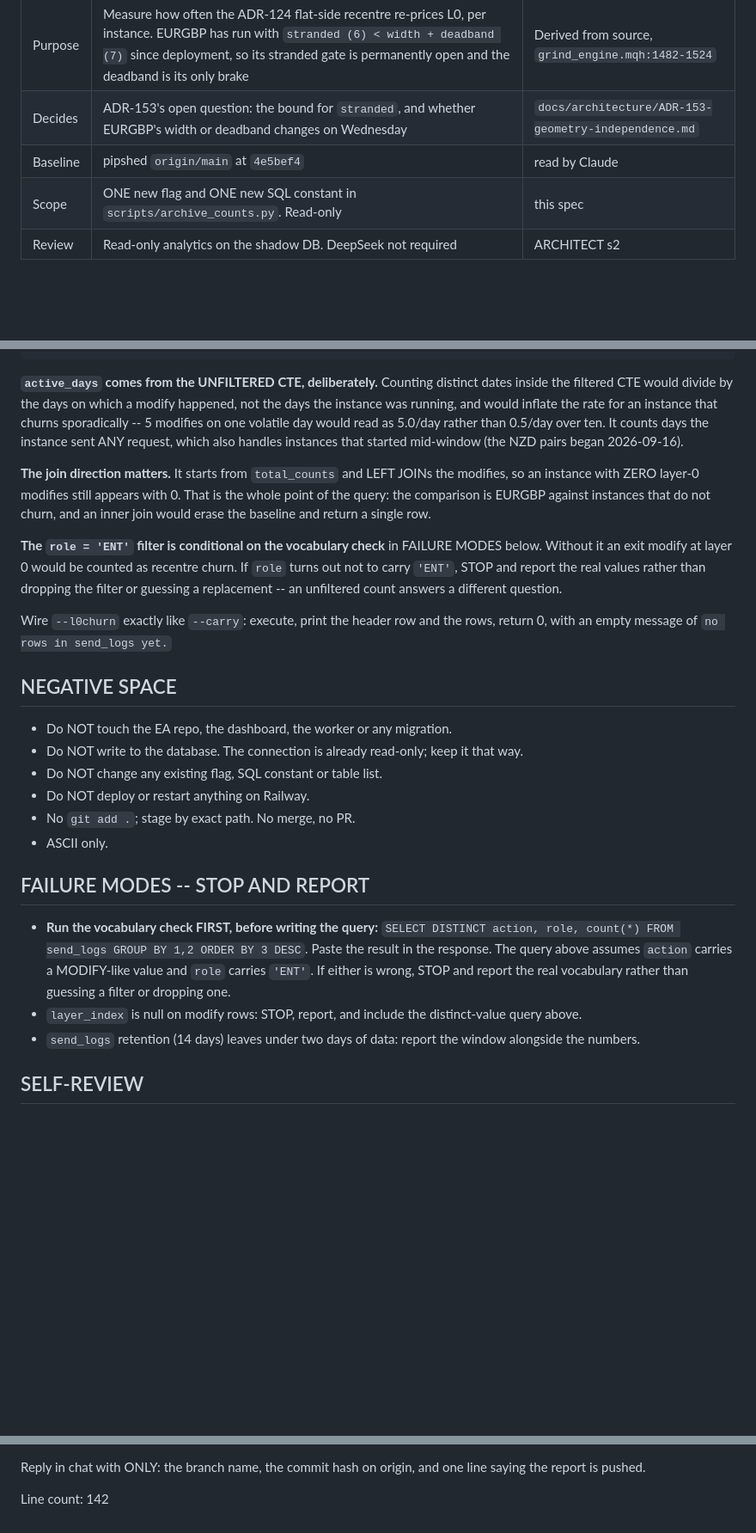
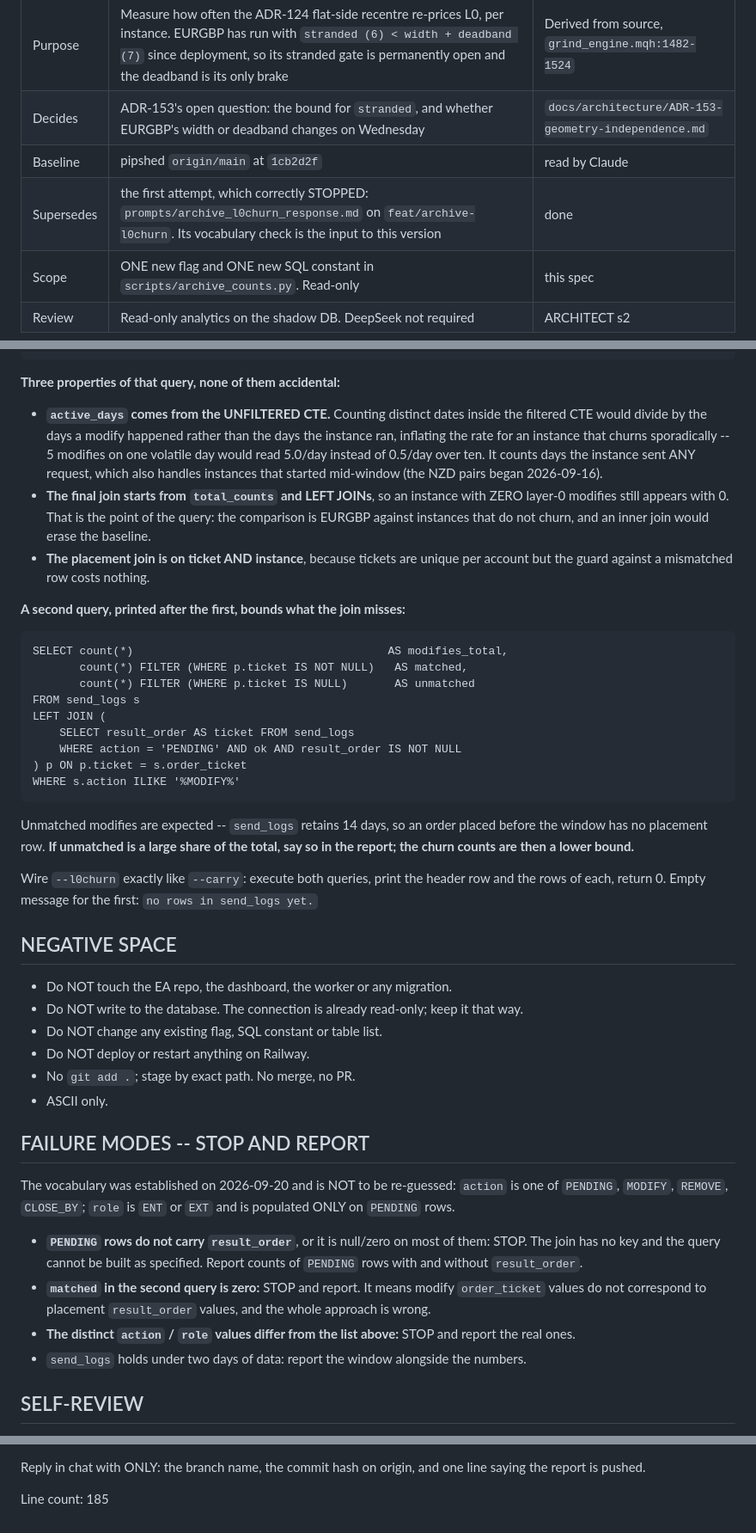
Before and after one commit to theonlykk/pipshed, a Markdown page: prompts/archive_modify_churn.md, 3 parts joined by grey strips. Shown at 86% size. Drawn GitHub-style; blank space fills up the shorter version.

Commit message:
Spec v2: recover modify identity by joining to the placement row

```diff
--- a/prompts/archive_modify_churn.md
+++ b/prompts/archive_modify_churn.md
@@ -8,7 +8,8 @@ This message has a line count at the bottom
 |---|---|---|
 | Purpose | Measure how often the ADR-124 flat-side recentre re-prices L0, per instance. EURGBP has run with `stranded (6) < width + deadband (7)` since deployment, so its stranded gate is permanently open and the deadband is its only brake | Derived from source, `grind_engine.mqh:1482-1524` |
 | Decides | ADR-153's open question: the bound for `stranded`, and whether EURGBP's width or deadband changes on Wednesday | `docs/architecture/ADR-153-geometry-independence.md` |
-| Baseline | pipshed `origin/main` at `4e5bef4` | read by Claude |
+| Baseline | pipshed `origin/main` at `1cb2d2f` | read by Claude |
+| Supersedes | the first attempt, which correctly STOPPED: `prompts/archive_l0churn_response.md` on `feat/archive-l0churn`. Its vocabulary check is the input to this version | done |
 | Scope | ONE new flag and ONE new SQL constant in `scripts/archive_counts.py`. Read-only | this spec |
 | Review | Read-only analytics on the shadow DB. DeepSeek not required | ARCHITECT s2 |
 
@@ -72,28 +97,41 @@ is needed:
     ORDER BY modifies DESC, t.instance_id
     """
 
-**`active_days` comes from the UNFILTERED CTE, deliberately.** Counting
-distinct dates inside the filtered CTE would divide by the days on which a
-modify happened, not the days the instance was running, and would inflate
-the rate for an instance that churns sporadically -- 5 modifies on one
-volatile day would read as 5.0/day rather than 0.5/day over ten. It counts
-days the instance sent ANY request, which also handles instances that
-started mid-window (the NZD pairs began 2026-09-16).
+**Three properties of that query, none of them accidental:**
 
-**The join direction matters.** It starts from `total_counts` and LEFT
-JOINs the modifies, so an instance with ZERO layer-0 modifies still
-appears with 0. That is the whole point of the query: the comparison is
-EURGBP against instances that do not churn, and an inner join would erase
-the baseline and return a single row.
+- **`active_days` comes from the UNFILTERED CTE.** Counting distinct dates
+  inside the filtered CTE would divide by the days a modify happened
+  rather than the days the instance ran, inflating the rate for an
+  instance that churns sporadically -- 5 modifies on one volatile day
+  would read 5.0/day instead of 0.5/day over ten. It counts days the
+  instance sent ANY request, which also handles instances that started
+  mid-window (the NZD pairs began 2026-09-16).
+- **The final join starts from `total_counts` and LEFT JOINs**, so an
+  instance with ZERO layer-0 modifies still appears with 0. That is the
+  point of the query: the comparison is EURGBP against instances that do
+  not churn, and an inner join would erase the baseline.
+- **The placement join is on ticket AND instance**, because tickets are
+  unique per account but the guard against a mismatched row costs nothing.
 
-**The `role = 'ENT'` filter is conditional on the vocabulary check** in
-FAILURE MODES below. Without it an exit modify at layer 0 would be counted
-as recentre churn. If `role` turns out not to carry `'ENT'`, STOP and
-report the real values rather than dropping the filter or guessing a
-replacement -- an unfiltered count answers a different question.
+**A second query, printed after the first, bounds what the join misses:**
 
-Wire `--l0churn` exactly like `--carry`: execute, print the header row and
-the rows, return 0, with an empty message of
+    SELECT count(*)                                      AS modifies_total,
+           count(*) FILTER (WHERE p.ticket IS NOT NULL)   AS matched,
+           count(*) FILTER (WHERE p.ticket IS NULL)       AS unmatched
+    FROM send_logs s
+    LEFT JOIN (
+        SELECT result_order AS ticket FROM send_logs
+        WHERE action = 'PENDING' AND ok AND result_order IS NOT NULL
+    ) p ON p.ticket = s.order_ticket
+    WHERE s.action ILIKE '%MODIFY%'
+
+Unmatched modifies are expected -- `send_logs` retains 14 days, so an
+order placed before the window has no placement row. **If unmatched is a
+large share of the total, say so in the report; the churn counts are then
+a lower bound.**
+
+Wire `--l0churn` exactly like `--carry`: execute both queries, print the
+header row and the rows of each, return 0. Empty message for the first:
 `no rows in send_logs yet.`
 
 ## NEGATIVE SPACE
@@ -108,16 +146,21 @@ the rows, return 0, with an empty message of
 
 ## FAILURE MODES -- STOP AND REPORT
 
-- **Run the vocabulary check FIRST, before writing the query:**
-  `SELECT DISTINCT action, role, count(*) FROM send_logs GROUP BY 1,2
-  ORDER BY 3 DESC`. Paste the result in the response. The query above
-  assumes `action` carries a MODIFY-like value and `role` carries `'ENT'`.
-  If either is wrong, STOP and report the real vocabulary rather than
-  guessing a filter or dropping one.
-- `layer_index` is null on modify rows: STOP, report, and include the
-  distinct-value query above.
-- `send_logs` retention (14 days) leaves under two days of data: report
-  the window alongside the numbers.
+The vocabulary was established on 2026-09-20 and is NOT to be re-guessed:
+`action` is one of `PENDING`, `MODIFY`, `REMOVE`, `CLOSE_BY`; `role` is
+`ENT` or `EXT` and is populated ONLY on `PENDING` rows.
+
+- **`PENDING` rows do not carry `result_order`**, or it is null/zero on
+  most of them: STOP. The join has no key and the query cannot be built as
+  specified. Report counts of `PENDING` rows with and without
+  `result_order`.
+- **`matched` in the second query is zero:** STOP and report. It means
+  modify `order_ticket` values do not correspond to placement
+  `result_order` values, and the whole approach is wrong.
+- **The distinct `action` / `role` values differ from the list above:**
+  STOP and report the real ones.
+- `send_logs` holds under two days of data: report the window alongside
+  the numbers.
 
 ## SELF-REVIEW
 
@@ -139,4 +182,4 @@ or a note that it is awaiting the operator. Open with
 Reply in chat with ONLY: the branch name, the commit hash on origin, and
 one line saying the report is pushed.
 
-Line count: 142
+Line count: 185
```
Also changed, not shown: other parts of prompts/archive_modify_churn.md (+37 -13 lines).
